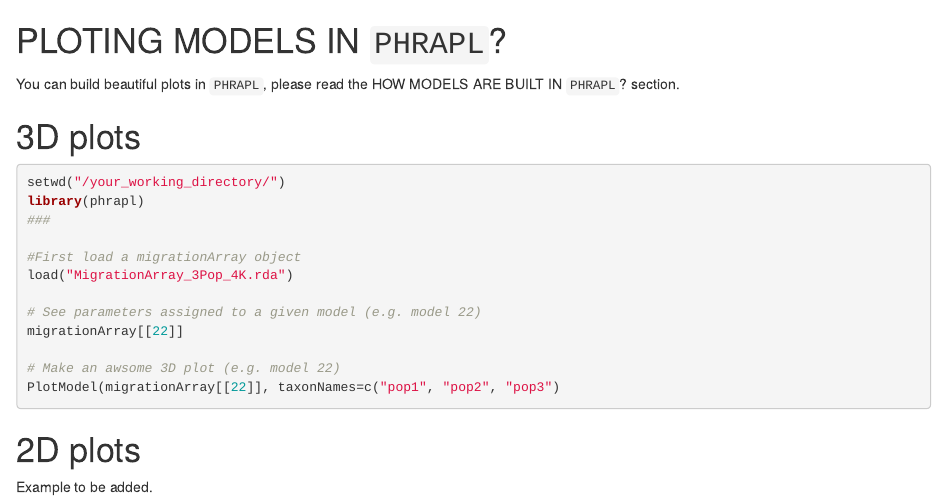
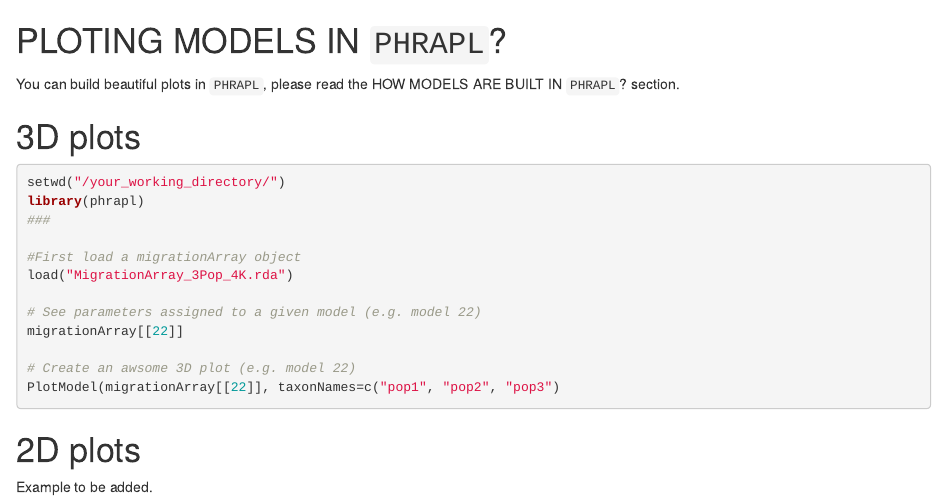
Before and after one commit to ariadnamorales/phrapl-manual, an R Markdown document (3b.Ploting_models.Rmd): the page in a window 1100 px wide, from its top. Rendered offline with R 4.5, knitr and Pandoc, with nearby package versions.

Commit message:
plot 3D models

````diff
--- a/3b.Ploting_models.Rmd
+++ b/3b.Ploting_models.Rmd
@@ -16,7 +16,7 @@ load("MigrationArray_3Pop_4K.rda")
 # See parameters assigned to a given model (e.g. model 22)
 migrationArray[[22]]
 
-# Make an awsome 3D plot (e.g. model 22)
+# Create an awsome 3D plot (e.g. model 22)
 PlotModel(migrationArray[[22]], taxonNames=c("pop1", "pop2", "pop3")
 
 ```
````
